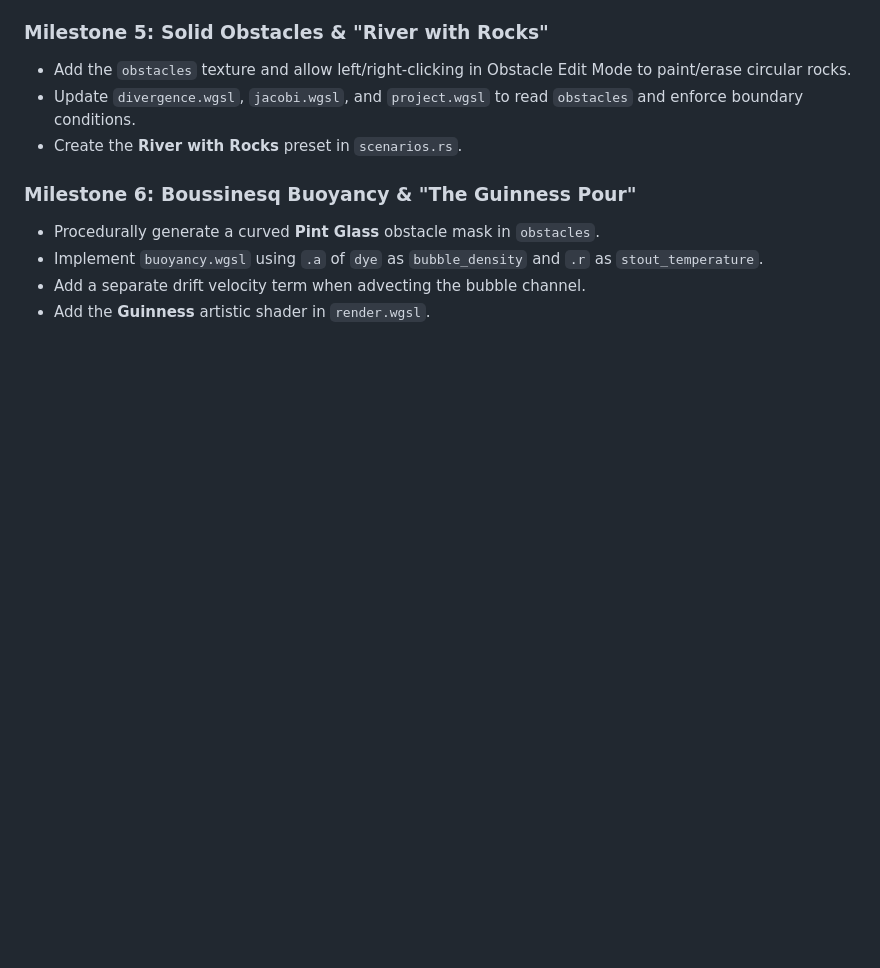
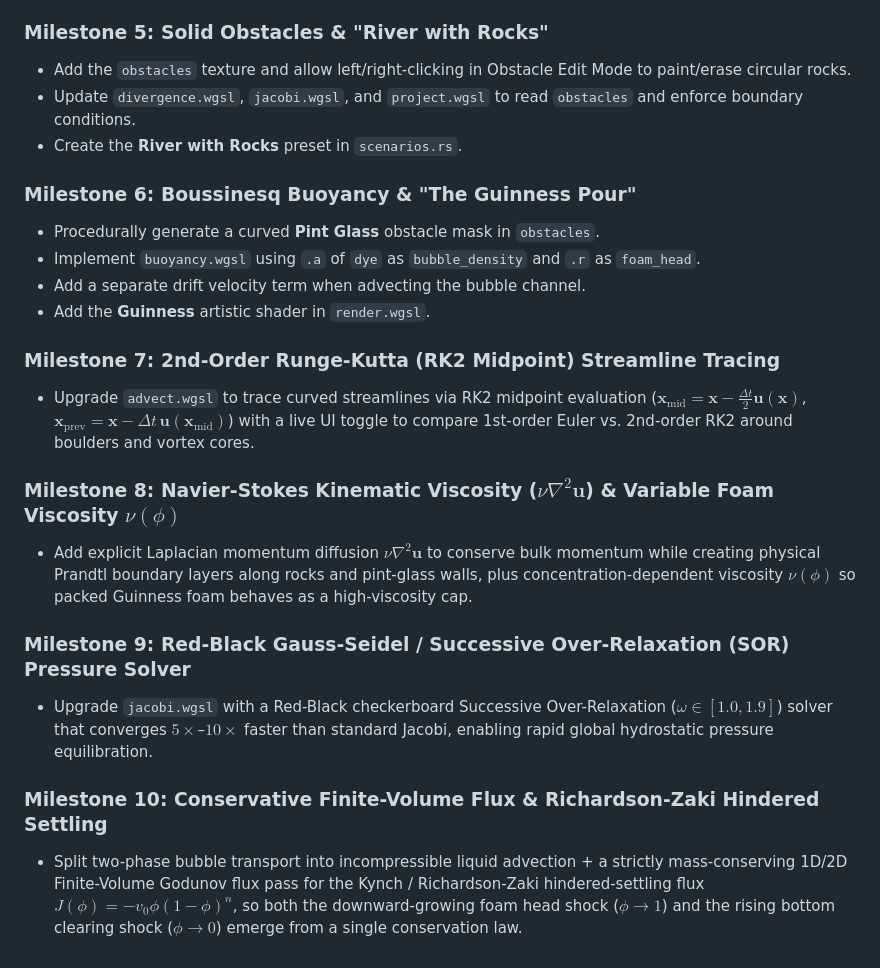
Before and after one commit to bramp/fluid-rs, a Markdown page: DESIGN.md, the part around the change. Rendered like a GitHub page; blank space fills up the shorter version.

```diff
--- a/DESIGN.md
+++ b/DESIGN.md
@@ -199,6 +199,18 @@ Every frame, `FluidSolver::step(&mut self, encoder: &mut wgpu::CommandEncoder)`
 
 ### Milestone 6: Boussinesq Buoyancy & "The Guinness Pour"
 - Procedurally generate a curved **Pint Glass** obstacle mask in `obstacles`.
-- Implement `buoyancy.wgsl` using `.a` of `dye` as `bubble_density` and `.r` as `stout_temperature`.
+- Implement `buoyancy.wgsl` using `.a` of `dye` as `bubble_density` and `.r` as `foam_head`.
 - Add a separate drift velocity term when advecting the bubble channel.
 - Add the **Guinness** artistic shader in `render.wgsl`.
+
+### Milestone 7: 2nd-Order Runge-Kutta (RK2 Midpoint) Streamline Tracing
+- Upgrade `advect.wgsl` to trace curved streamlines via RK2 midpoint evaluation ($\mathbf{x}_{\text{mid}} = \mathbf{x} - \frac{\Delta t}{2}\mathbf{u}(\mathbf{x})$, $\mathbf{x}_{\text{prev}} = \mathbf{x} - \Delta t\,\mathbf{u}(\mathbf{x}_{\text{mid}})$) with a live UI toggle to compare 1st-order Euler vs. 2nd-order RK2 around boulders and vortex cores.
+
+### Milestone 8: Navier-Stokes Kinematic Viscosity ($\nu \nabla^2 \mathbf{u}$) & Variable Foam Viscosity $\nu(\phi)$
+- Add explicit Laplacian momentum diffusion $\nu \nabla^2 \mathbf{u}$ to conserve bulk momentum while creating physical Prandtl boundary layers along rocks and pint-glass walls, plus concentration-dependent viscosity $\nu(\phi)$ so packed Guinness foam behaves as a high-viscosity cap.
+
+### Milestone 9: Red-Black Gauss-Seidel / Successive Over-Relaxation (SOR) Pressure Solver
+- Upgrade `jacobi.wgsl` with a Red-Black checkerboard Successive Over-Relaxation ($\omega \in [1.0, 1.9]$) solver that converges $5\times$–$10\times$ faster than standard Jacobi, enabling rapid global hydrostatic pressure equilibration.
+
+### Milestone 10: Conservative Finite-Volume Flux & Richardson-Zaki Hindered Settling
+- Split two-phase bubble transport into incompressible liquid advection + a strictly mass-conserving 1D/2D Finite-Volume Godunov flux pass for the Kynch / Richardson-Zaki hindered-settling flux $J(\phi) = -v_0 \phi (1 - \phi)^n$, so both the downward-growing foam head shock ($\phi \to 1$) and the rising bottom clearing shock ($\phi \to 0$) emerge from a single conservation law.
```
Also changed, not shown: README.md (+4 -0 lines).
